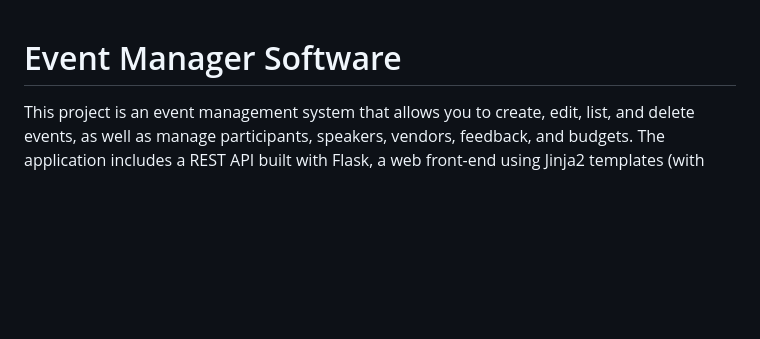
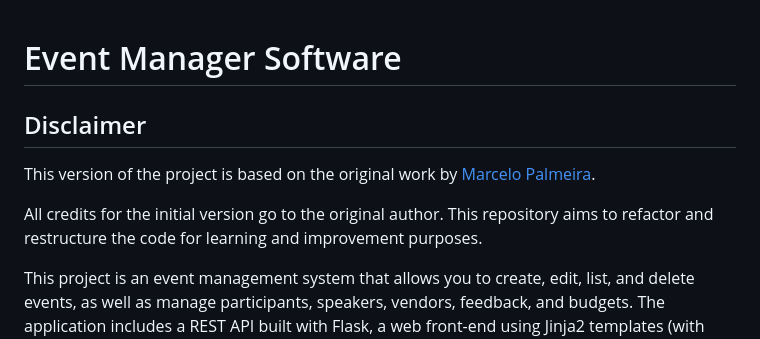
Before and after one commit to tcheld0n/Event-Planning-Software, a Markdown page: README.md, the part around the change. Drawn GitHub-style; blank space fills up the shorter version.

Commit message:
docs: atualizar README

```diff
--- a/README.md
+++ b/README.md
@@ -1,4 +1,11 @@
 # Event Manager Software
+
+## Disclaimer
+
+This version of the project is based on the original work by [Marcelo Palmeira](https://github.com/MarceloPalmeira/software-project-v2).
+
+All credits for the initial version go to the original author. This repository aims to refactor and restructure the code for learning and improvement purposes.
+
 
 This project is an event management system that allows you to create, edit, list, and delete events, as well as manage participants, speakers, vendors, feedback, and budgets. The application includes a REST API built with Flask, a web front-end using Jinja2 templates (with modular CSS files for each component), and a terminal-based client for direct interaction.
 
```
